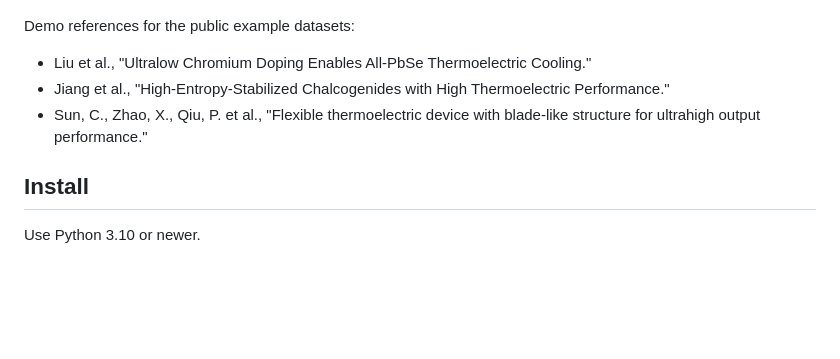
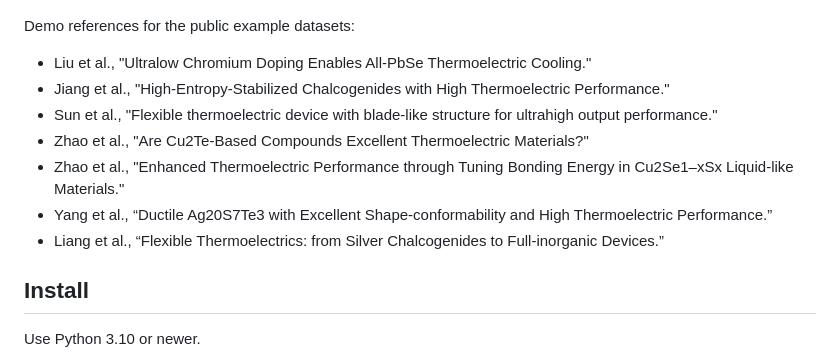
Before and after one commit to aioyouko/TEDEX, a Markdown page: README.md, the part around the change. Rendered like a GitHub page; blank space fills up the shorter version.

Commit message:
Revise demo references citations
Updated demo references in README with additional citations.

```diff
--- a/README.md
+++ b/README.md
@@ -58,12 +58,14 @@ v1.3.0 release packages.
 
 Demo references for the public example datasets:
 
-- Liu et al., "Ultralow Chromium Doping Enables All-PbSe Thermoelectric
-  Cooling."
-- Jiang et al., "High-Entropy-Stabilized Chalcogenides with High
-  Thermoelectric Performance."
-- Sun, C., Zhao, X., Qiu, P. et al., "Flexible thermoelectric device with
-  blade-like structure for ultrahigh output performance."
+- Liu et al., "Ultralow Chromium Doping Enables All-PbSe Thermoelectric Cooling."
+- Jiang et al., "High-Entropy-Stabilized Chalcogenides with High Thermoelectric Performance."
+- Sun et al., "Flexible thermoelectric device with blade-like structure for ultrahigh output performance."
+- Zhao et al., "Are Cu2Te‐Based Compounds Excellent Thermoelectric Materials?"
+- Zhao et al., "Enhanced Thermoelectric Performance through Tuning Bonding Energy in Cu2Se1–xSx Liquid-like Materials."
+- Yang et al., “Ductile Ag20S7Te3 with Excellent Shape‐conformability and High Thermoelectric Performance.”
+- Liang et al., “Flexible Thermoelectrics: from Silver Chalcogenides to Full-inorganic Devices.”
+
 
 ## Install
 
```
